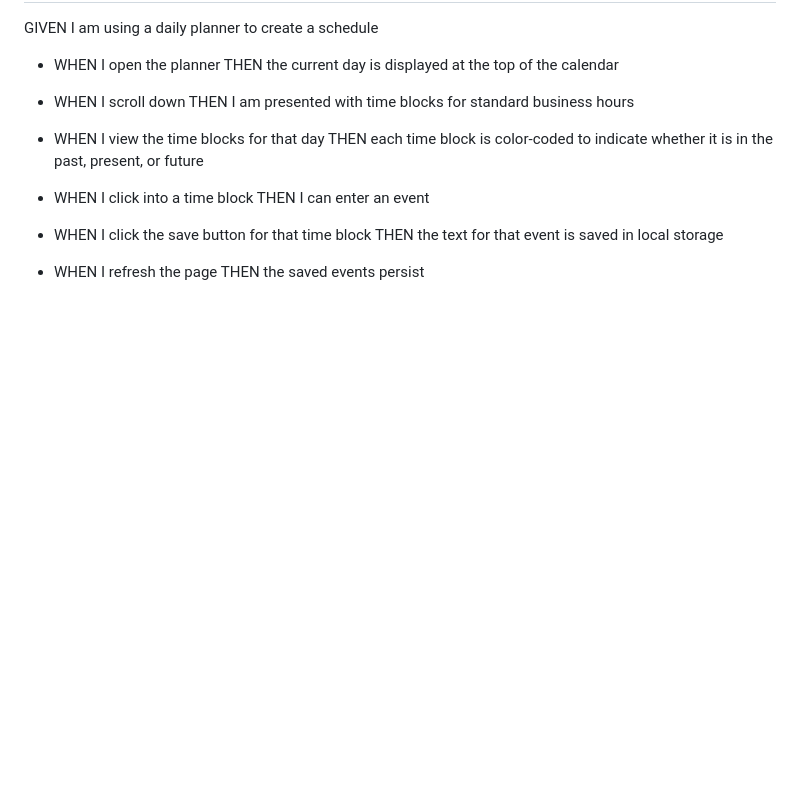
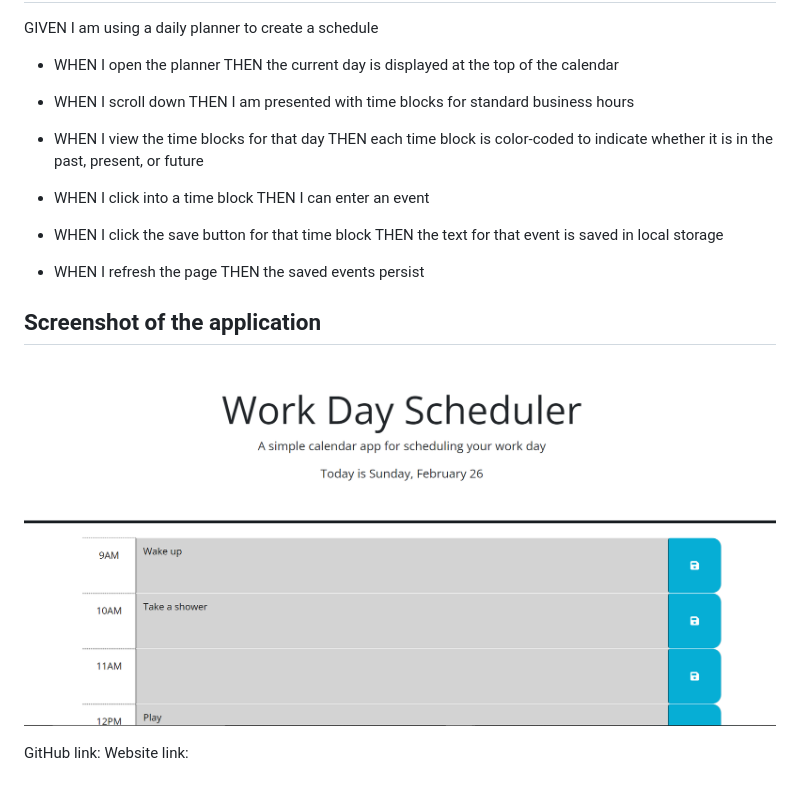
Before and after one commit to Dhruv-232/Work-Day-Planner, a Markdown page: README.md, the part around the change. Rendered like a GitHub page; pictures changed too: assets/images/work-day-scheduler.png (added); blank space fills up the shorter version.

Commit message:
Added screenshot and finished readme

```diff
--- a/README.md
+++ b/README.md
@@ -20,3 +20,9 @@ THEN I can enter an event
 THEN the text for that event is saved in local storage
 * WHEN I refresh the page
 THEN the saved events persist
+
+## Screenshot of the application
+![Work Day Scheduler Homepage](assets/images/work-day-scheduler.png)
+
+GitHub link:
+Website link:
```
